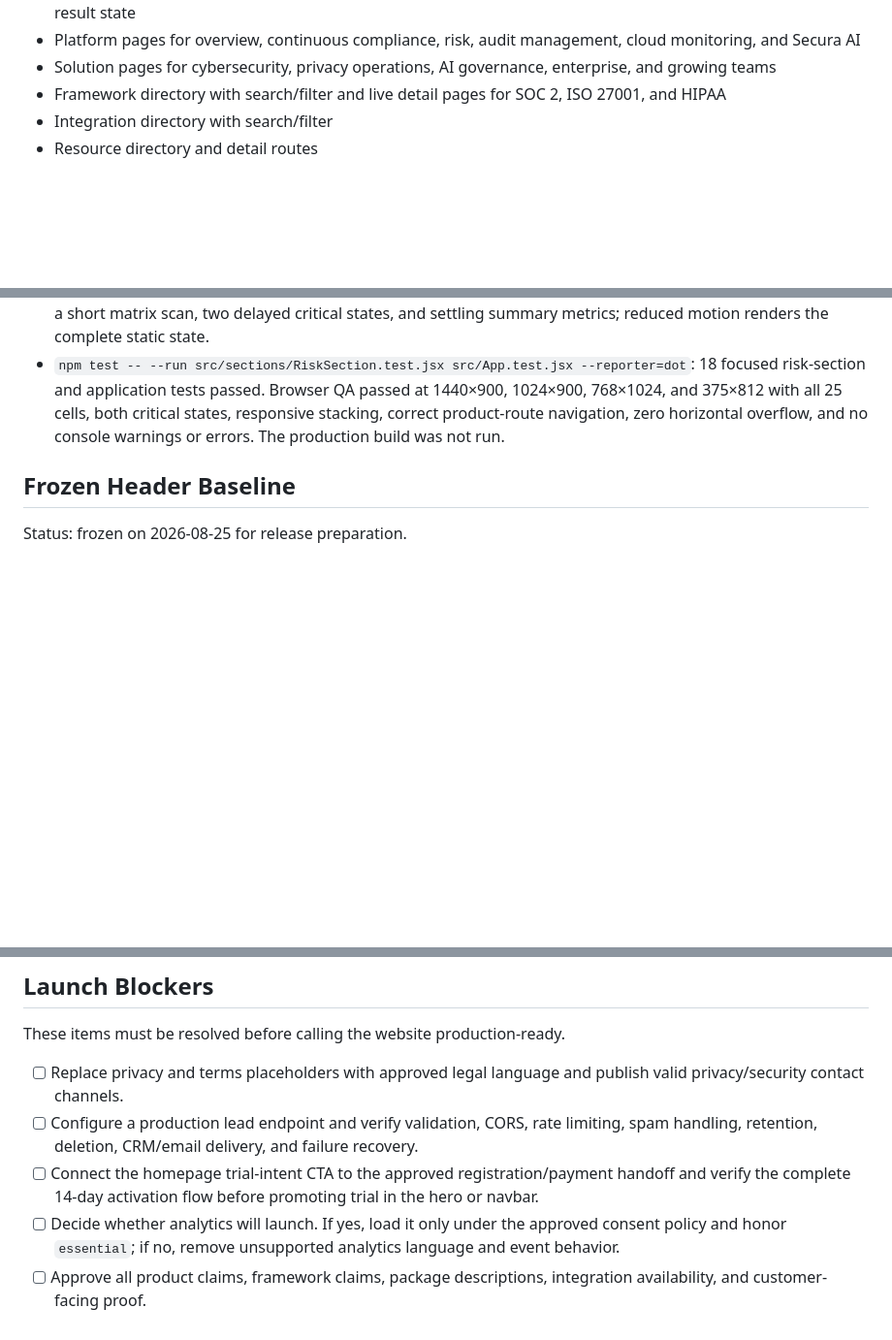
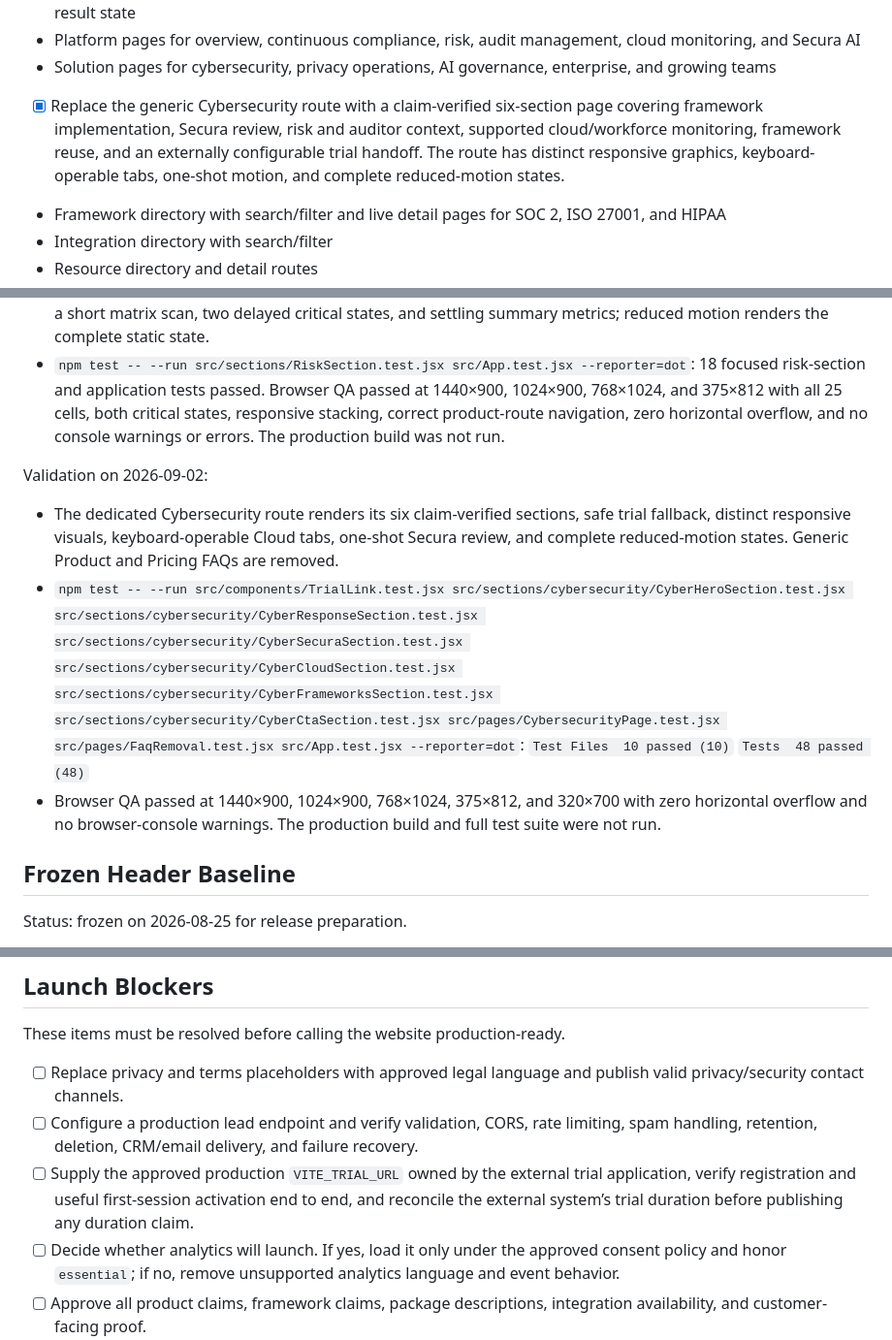
Before and after one commit to SubratControllo/controllo-temp, a Markdown page: docs/ROADMAP.md, 3 parts joined by grey strips. Shown at 97% size. Drawn GitHub-style; blank space fills up the shorter version.

```diff
--- a/docs/ROADMAP.md
+++ b/docs/ROADMAP.md
@@ -22,6 +22,7 @@ Implemented:
 - Product-authentic Secura viewport loop with the existing CursorGrid, a compact control-detail opening state, connected policy/evidence/owner context, review-scope inputs, the real gradient Secura activation banner, a deterministic control-review request, a “2 gaps found” result, one continuous three-metric rail, four reviewable checks, an action-ready recommendation tray, constrained centered composition, and a static reduced-motion result state
 - Platform pages for overview, continuous compliance, risk, audit management, cloud monitoring, and Secura AI
 - Solution pages for cybersecurity, privacy operations, AI governance, enterprise, and growing teams
+- [x] Replace the generic Cybersecurity route with a claim-verified six-section page covering framework implementation, Secura review, risk and auditor context, supported cloud/workforce monitoring, framework reuse, and an externally configurable trial handoff. The route has distinct responsive graphics, keyboard-operable tabs, one-shot motion, and complete reduced-motion states.
 - Framework directory with search/filter and live detail pages for SOC 2, ISO 27001, and HIPAA
 - Integration directory with search/filter
 - Resource directory and detail routes
@@ -110,6 +111,14 @@ Validation on 2026-08-31:
 - The focused Risk Management proof is restored immediately after Secura and before Frameworks, making the homepage handoff explicit: Secura identifies gaps, connected risk prioritizes action, and framework proof shows reusable coverage. The right product proof now resolves once on entry through a diagonal 25-cell reveal, a short matrix scan, two delayed critical states, and settling summary metrics; reduced motion renders the complete static state.
 - `npm test -- --run src/sections/RiskSection.test.jsx src/App.test.jsx --reporter=dot`: 18 focused risk-section and application tests passed. Browser QA passed at 1440×900, 1024×900, 768×1024, and 375×812 with all 25 cells, both critical states, responsive stacking, correct product-route navigation, zero horizontal overflow, and no console warnings or errors. The production build was not run.
 
+Validation on 2026-09-02:
+
+- The dedicated Cybersecurity route renders its six claim-verified sections, safe trial fallback, distinct responsive visuals, keyboard-operable Cloud tabs, one-shot Secura review, and complete reduced-motion states. Generic Product and Pricing FAQs are removed.
+- `npm test -- --run src/components/TrialLink.test.jsx src/sections/cybersecurity/CyberHeroSection.test.jsx src/sections/cybersecurity/CyberResponseSection.test.jsx src/sections/cybersecurity/CyberSecuraSection.test.jsx src/sections/cybersecurity/CyberCloudSection.test.jsx src/sections/cybersecurity/CyberFrameworksSection.test.jsx src/sections/cybersecurity/CyberCtaSection.test.jsx src/pages/CybersecurityPage.test.jsx src/pages/FaqRemoval.test.jsx src/App.test.jsx --reporter=dot`:
+  `Test Files  10 passed (10)`
+  `Tests  48 passed (48)`
+- Browser QA passed at 1440×900, 1024×900, 768×1024, 375×812, and 320×700 with zero horizontal overflow and no browser-console warnings. The production build and full test suite were not run.
+
 ## Frozen Header Baseline
 
 Status: frozen on 2026-08-25 for release preparation.
@@ -177,7 +186,7 @@ These items must be resolved before calling the website production-ready.
 
 - [ ] Replace privacy and terms placeholders with approved legal language and publish valid privacy/security contact channels.
 - [ ] Configure a production lead endpoint and verify validation, CORS, rate limiting, spam handling, retention, deletion, CRM/email delivery, and failure recovery.
-- [ ] Connect the homepage trial-intent CTA to the approved registration/payment handoff and verify the complete 14-day activation flow before promoting trial in the hero or navbar.
+- [ ] Supply the approved production `VITE_TRIAL_URL` owned by the external trial application, verify registration and useful first-session activation end to end, and reconcile the external system’s trial duration before publishing any duration claim.
 - [ ] Decide whether analytics will launch. If yes, load it only under the approved consent policy and honor `essential`; if no, remove unsupported analytics language and event behavior.
 - [ ] Approve all product claims, framework claims, package descriptions, integration availability, and customer-facing proof.
 - [ ] Complete editorial and product-claim review of every WordPress article linked from the homepage; remove unsupported outcome promises, reconcile framework/control counts, and correct copy before launch.
```
Also changed, not shown: other parts of docs/ROADMAP.md (+1 -1 lines), README.md (+5 -2 lines), docs/ARCHITECTURE.md (+10 -0 lines).
